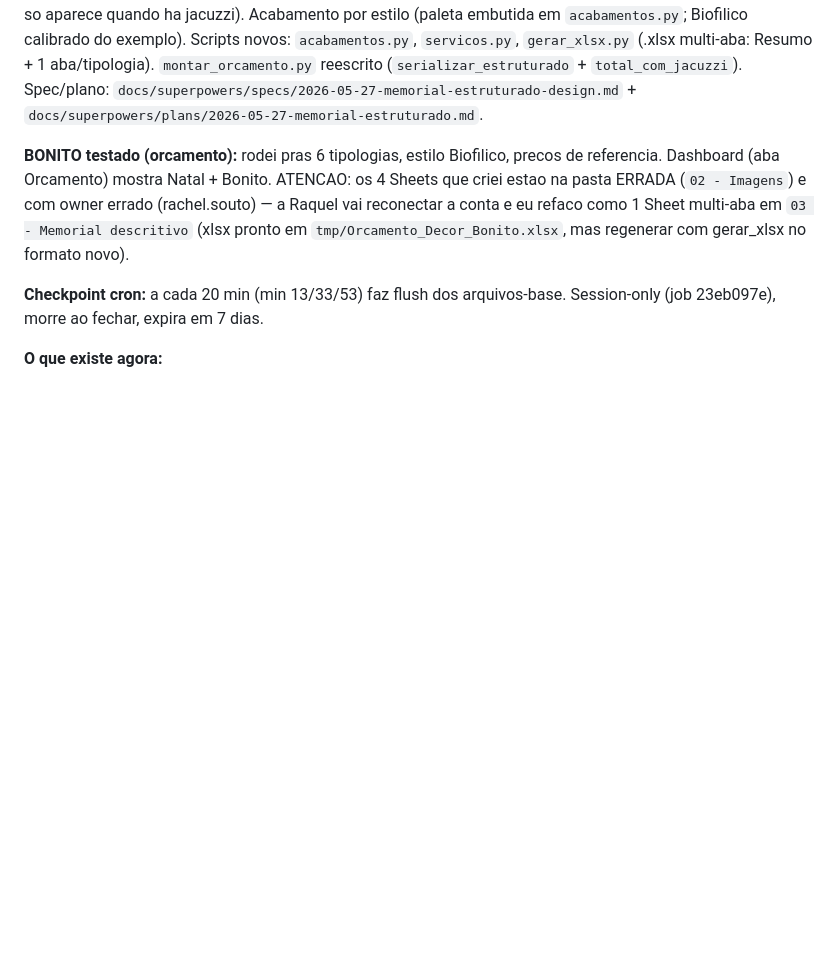
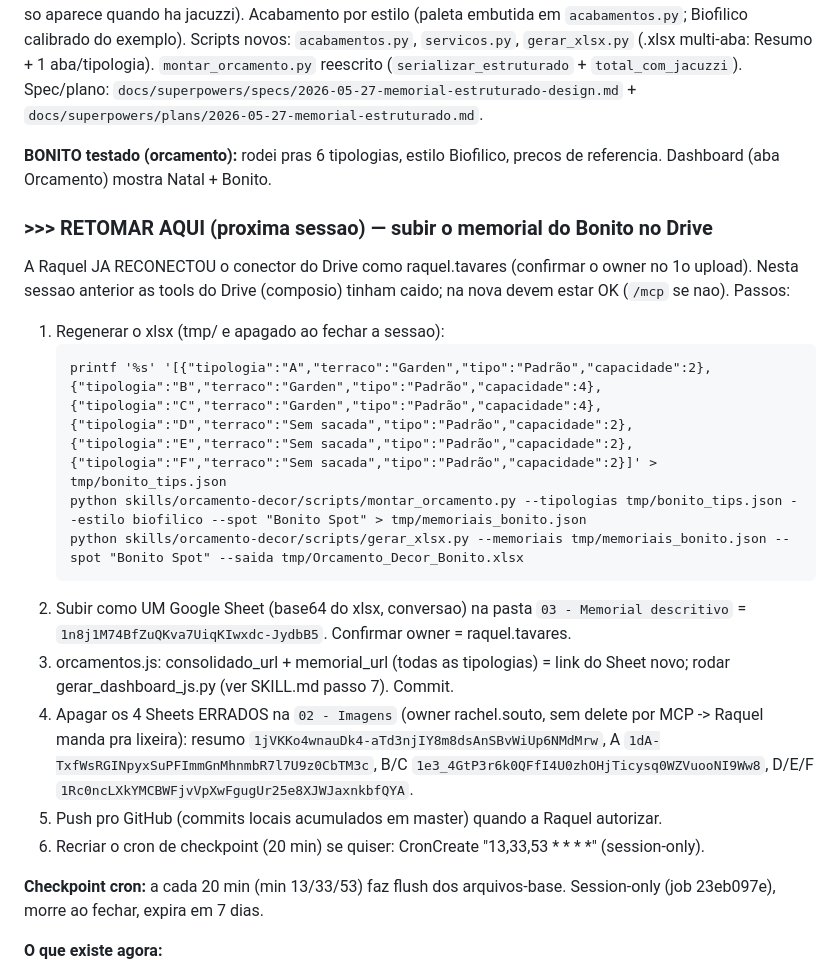
Before and after one commit to raqueltavares-commits/hackathon-investimentos, a Markdown page: memory.md, the part around the change. GitHub-like rendering; blank space fills up the shorter version.

Commit message:
docs(memory): handoff pra proxima sessao (subir memorial Bonito + pendencias)
Co-Authored-By: Claude <noreply@anthropic.com>

````diff
--- a/memory.md
+++ b/memory.md
@@ -11,7 +11,22 @@ Eu anexo automaticamente quando voce decidir algo ("vamos com X").
 
 **MEMORIAL ESTRUTURADO (feito 2026-05-27 noite):** a skill gera SOZINHA o memorial no formato oficial da Raquel (modelo `1-S14JTOVV689UNJAW5lyuv5gDsPOAQq_fG6XEDatj6E`): 12 colunas (ITEM/TIPO, AMBIENTE, IMAGEM, ITEM, FICHA TECNICA+valor, FORNECEDOR, QUANT., REFERENCIA, VALOR UNITARIO, VALOR TOTAL), 4 linhas por item (Largura/Altura/Profundidade/Acabamento), categoria/ambiente "mescladas", TOTAL por categoria, servicos como itens (INSUMOS), Taxa Decor + Taxa Adm, total headline = SEM jacuzzi ("com jacuzzi" so aparece quando ha jacuzzi). Acabamento por estilo (paleta embutida em `acabamentos.py`; Biofilico calibrado do exemplo). Scripts novos: `acabamentos.py`, `servicos.py`, `gerar_xlsx.py` (.xlsx multi-aba: Resumo + 1 aba/tipologia). `montar_orcamento.py` reescrito (`serializar_estruturado` + `total_com_jacuzzi`). Spec/plano: `docs/superpowers/specs/2026-05-27-memorial-estruturado-design.md` + `docs/superpowers/plans/2026-05-27-memorial-estruturado.md`.
 
-**BONITO testado (orcamento):** rodei pras 6 tipologias, estilo Biofilico, precos de referencia. Dashboard (aba Orcamento) mostra Natal + Bonito. ATENCAO: os 4 Sheets que criei estao na pasta ERRADA (`02 - Imagens`) e com owner errado (rachel.souto) — a Raquel vai reconectar a conta e eu refaco como 1 Sheet multi-aba em `03 - Memorial descritivo` (xlsx pronto em `tmp/Orcamento_Decor_Bonito.xlsx`, mas regenerar com gerar_xlsx no formato novo).
+**BONITO testado (orcamento):** rodei pras 6 tipologias, estilo Biofilico, precos de referencia. Dashboard (aba Orcamento) mostra Natal + Bonito.
+
+### >>> RETOMAR AQUI (proxima sessao) — subir o memorial do Bonito no Drive
+A Raquel JA RECONECTOU o conector do Drive como raquel.tavares (confirmar o owner no 1o upload). Nesta sessao anterior as tools do Drive (composio) tinham caido; na nova devem estar OK (`/mcp` se nao).
+Passos:
+1. Regenerar o xlsx (tmp/ e apagado ao fechar a sessao):
+   ```
+   printf '%s' '[{"tipologia":"A","terraco":"Garden","tipo":"Padrão","capacidade":2},{"tipologia":"B","terraco":"Garden","tipo":"Padrão","capacidade":4},{"tipologia":"C","terraco":"Garden","tipo":"Padrão","capacidade":4},{"tipologia":"D","terraco":"Sem sacada","tipo":"Padrão","capacidade":2},{"tipologia":"E","terraco":"Sem sacada","tipo":"Padrão","capacidade":2},{"tipologia":"F","terraco":"Sem sacada","tipo":"Padrão","capacidade":2}]' > tmp/bonito_tips.json
+   python skills/orcamento-decor/scripts/montar_orcamento.py --tipologias tmp/bonito_tips.json --estilo biofilico --spot "Bonito Spot" > tmp/memoriais_bonito.json
+   python skills/orcamento-decor/scripts/gerar_xlsx.py --memoriais tmp/memoriais_bonito.json --spot "Bonito Spot" --saida tmp/Orcamento_Decor_Bonito.xlsx
+   ```
+2. Subir como UM Google Sheet (base64 do xlsx, conversao) na pasta `03 - Memorial descritivo` = `1n8j1M74BfZuQKva7UiqKIwxdc-JydbB5`. Confirmar owner = raquel.tavares.
+3. orcamentos.js: consolidado_url + memorial_url (todas as tipologias) = link do Sheet novo; rodar gerar_dashboard_js.py (ver SKILL.md passo 7). Commit.
+4. Apagar os 4 Sheets ERRADOS na `02 - Imagens` (owner rachel.souto, sem delete por MCP -> Raquel manda pra lixeira): resumo `1jVKKo4wnauDk4-aTd3njIY8m8dsAnSBvWiUp6NMdMrw`, A `1dA-TxfWsRGINpyxSuPFImmGnMhnmbR7l7U9z0CbTM3c`, B/C `1e3_4GtP3r6k0QFfI4U0zhOHjTicysq0WZVuooNI9Ww8`, D/E/F `1Rc0ncLXkYMCBWFjvVpXwFgugUr25e8XJWJaxnkbfQYA`.
+5. Push pro GitHub (commits locais acumulados em master) quando a Raquel autorizar.
+6. Recriar o cron de checkpoint (20 min) se quiser: CronCreate "13,33,53 * * * *" (session-only).
 
 **Checkpoint cron:** a cada 20 min (min 13/33/53) faz flush dos arquivos-base. Session-only (job 23eb097e), morre ao fechar, expira em 7 dias.
 
````
